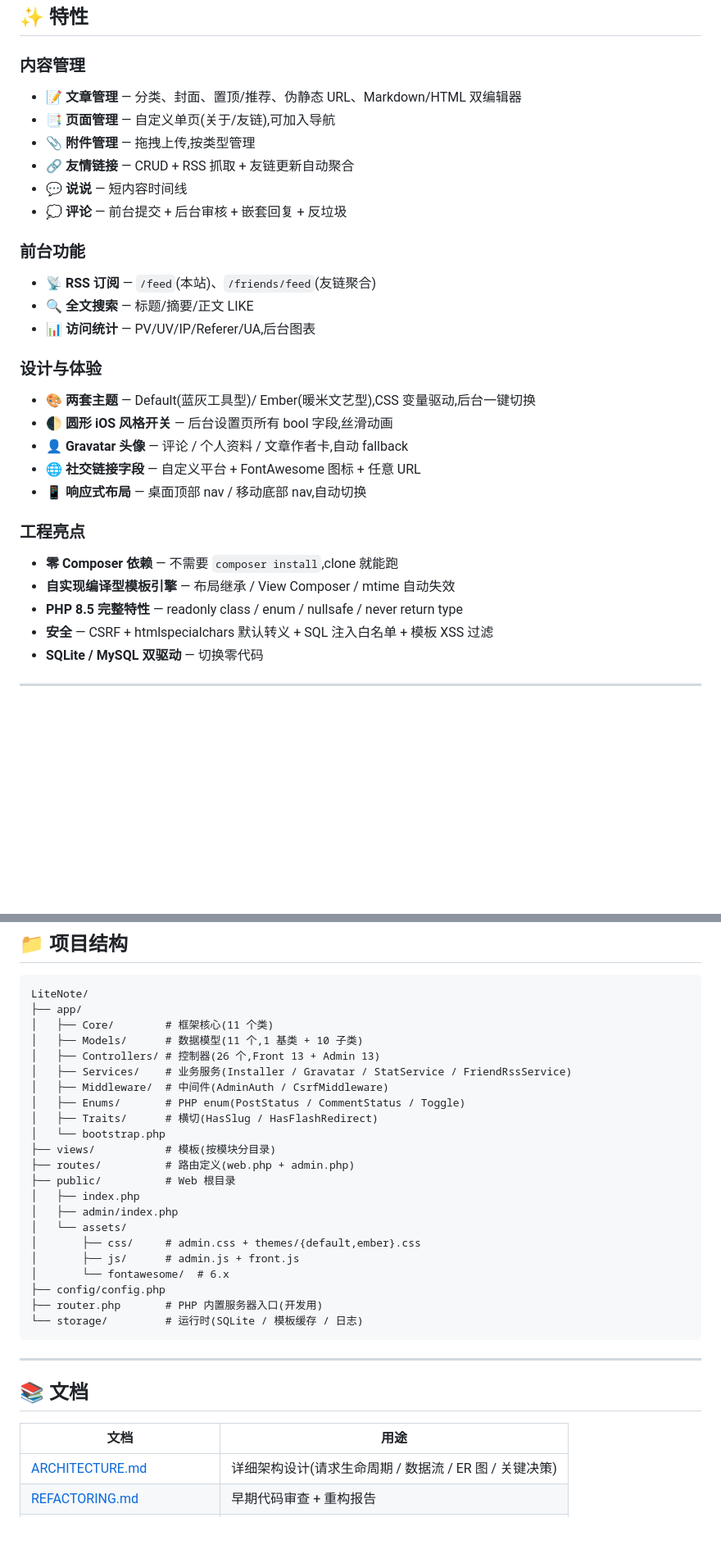
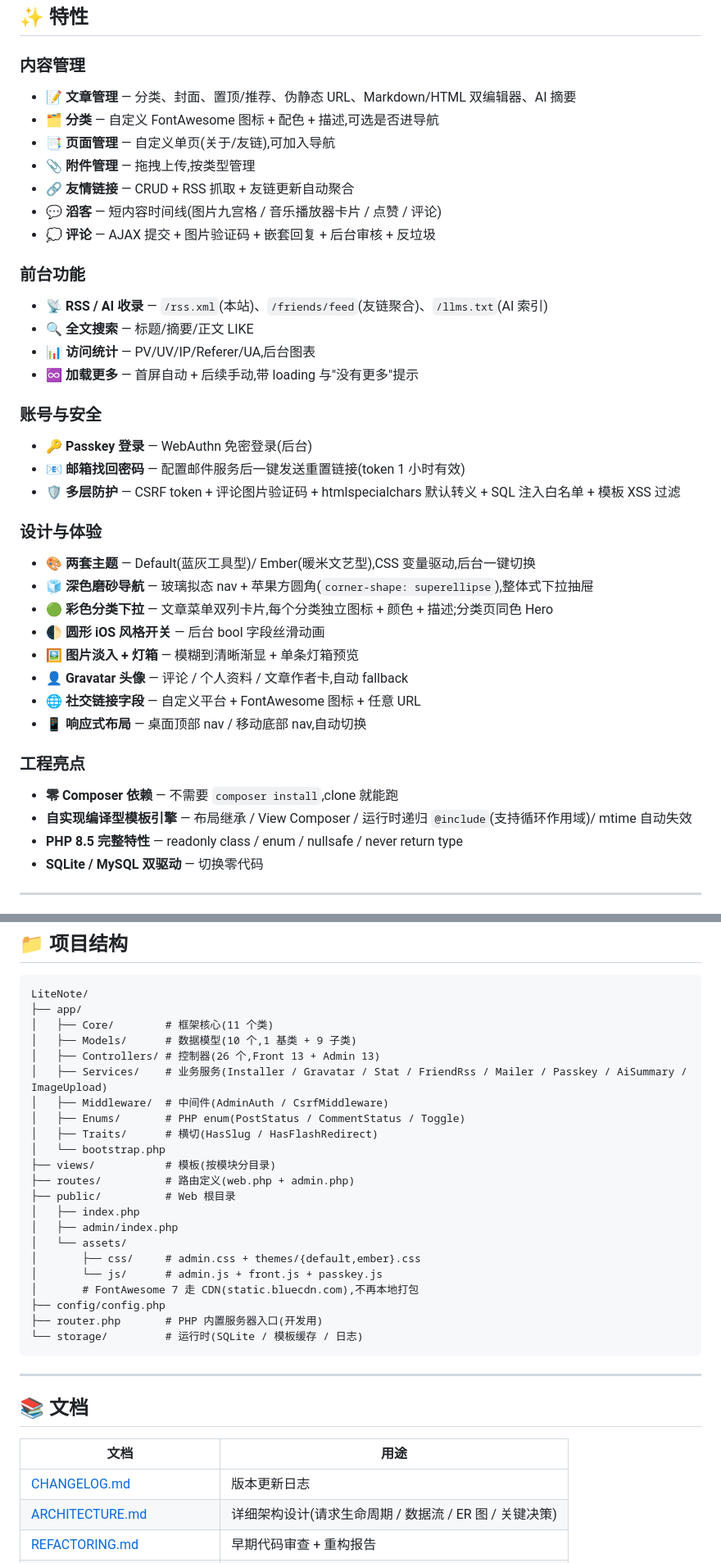
Before and after one commit to gentpan/LiteNote, a Markdown page: README.md, 2 parts joined by grey strips. Shown at 82% size. GitHub-like rendering; blank space fills up the shorter version.

```diff
--- a/README.md
+++ b/README.md
@@ -16,30 +16,39 @@
 ## ✨ 特性
 
 ### 内容管理
-- 📝 **文章管理** — 分类、封面、置顶/推荐、伪静态 URL、Markdown/HTML 双编辑器
+- 📝 **文章管理** — 分类、封面、置顶/推荐、伪静态 URL、Markdown/HTML 双编辑器、AI 摘要
+- 🗂️ **分类** — 自定义 FontAwesome 图标 + 配色 + 描述,可选是否进导航
 - 📑 **页面管理** — 自定义单页(关于/友链),可加入导航
 - 📎 **附件管理** — 拖拽上传,按类型管理
 - 🔗 **友情链接** — CRUD + RSS 抓取 + 友链更新自动聚合
-- 💬 **说说** — 短内容时间线
-- 💭 **评论** — 前台提交 + 后台审核 + 嵌套回复 + 反垃圾
+- 💬 **滔客** — 短内容时间线(图片九宫格 / 音乐播放器卡片 / 点赞 / 评论)
+- 💭 **评论** — AJAX 提交 + 图片验证码 + 嵌套回复 + 后台审核 + 反垃圾
 
 ### 前台功能
-- 📡 **RSS 订阅** — `/feed`(本站)、`/friends/feed`(友链聚合)
+- 📡 **RSS / AI 收录** — `/rss.xml`(本站)、`/friends/feed`(友链聚合)、`/llms.txt`(AI 索引)
 - 🔍 **全文搜索** — 标题/摘要/正文 LIKE
 - 📊 **访问统计** — PV/UV/IP/Referer/UA,后台图表
+- ♾️ **加载更多** — 首屏自动 + 后续手动,带 loading 与"没有更多"提示
+
+### 账号与安全
+- 🔑 **Passkey 登录** — WebAuthn 免密登录(后台)
+- 📧 **邮箱找回密码** — 配置邮件服务后一键发送重置链接(token 1 小时有效)
+- 🛡️ **多层防护** — CSRF token + 评论图片验证码 + htmlspecialchars 默认转义 + SQL 注入白名单 + 模板 XSS 过滤
 
 ### 设计与体验
 - 🎨 **两套主题** — Default(蓝灰工具型)/ Ember(暖米文艺型),CSS 变量驱动,后台一键切换
-- 🌓 **圆形 iOS 风格开关** — 后台设置页所有 bool 字段,丝滑动画
+- 🧊 **深色磨砂导航** — 玻璃拟态 nav + 苹果方圆角(`corner-shape: superellipse`),整体式下拉抽屉
+- 🟢 **彩色分类下拉** — 文章菜单双列卡片,每个分类独立图标 + 颜色 + 描述;分类页同色 Hero
+- 🌓 **圆形 iOS 风格开关** — 后台 bool 字段丝滑动画
+- 🖼️ **图片淡入 + 灯箱** — 模糊到清晰渐显 + 单条灯箱预览
 - 👤 **Gravatar 头像** — 评论 / 个人资料 / 文章作者卡,自动 fallback
 - 🌐 **社交链接字段** — 自定义平台 + FontAwesome 图标 + 任意 URL
 - 📱 **响应式布局** — 桌面顶部 nav / 移动底部 nav,自动切换
 
 ### 工程亮点
 - **零 Composer 依赖** — 不需要 `composer install`,clone 就能跑
-- **自实现编译型模板引擎** — 布局继承 / View Composer / mtime 自动失效
+- **自实现编译型模板引擎** — 布局继承 / View Composer / 运行时递归 `@include`(支持循环作用域)/ mtime 自动失效
 - **PHP 8.5 完整特性** — readonly class / enum / nullsafe / never return type
-- **安全** — CSRF + htmlspecialchars 默认转义 + SQL 注入白名单 + 模板 XSS 过滤
 - **SQLite / MySQL 双驱动** — 切换零代码
 
 ---
@@ -125,9 +141,9 @@ function findUser(int $id): ?User {
 LiteNote/
 ├── app/
 │   ├── Core/        # 框架核心(11 个类)
-│   ├── Models/      # 数据模型(11 个,1 基类 + 10 子类)
+│   ├── Models/      # 数据模型(10 个,1 基类 + 9 子类)
 │   ├── Controllers/ # 控制器(26 个,Front 13 + Admin 13)
-│   ├── Services/    # 业务服务(Installer / Gravatar / StatService / FriendRssService)
+│   ├── Services/    # 业务服务(Installer / Gravatar / Stat / FriendRss / Mailer / Passkey / AiSummary / ImageUpload)
 │   ├── Middleware/  # 中间件(AdminAuth / CsrfMiddleware)
 │   ├── Enums/       # PHP enum(PostStatus / CommentStatus / Toggle)
 │   ├── Traits/      # 横切(HasSlug / HasFlashRedirect)
@@ -139,8 +155,8 @@ LiteNote/
 │   ├── admin/index.php
 │   └── assets/
 │       ├── css/     # admin.css + themes/{default,ember}.css
-│       ├── js/      # admin.js + front.js
-│       └── fontawesome/  # 6.x
+│       └── js/      # admin.js + front.js + passkey.js
+│       # FontAwesome 7 走 CDN(static.bluecdn.com),不再本地打包
 ├── config/config.php
 ├── router.php       # PHP 内置服务器入口(开发用)
 └── storage/         # 运行时(SQLite / 模板缓存 / 日志)
@@ -152,6 +168,7 @@ LiteNote/
 
 | 文档 | 用途 |
 |---|---|
+| [CHANGELOG.md](./CHANGELOG.md) | 版本更新日志 |
 | [ARCHITECTURE.md](./ARCHITECTURE.md) | 详细架构设计(请求生命周期 / 数据流 / ER 图 / 关键决策) |
 | [REFACTORING.md](./REFACTORING.md) | 早期代码审查 + 重构报告 |
 | [ENUM_REFACTOR.md](./ENUM_REFACTOR.md) | PHP enum 替代魔法字符串的改造 |
```
Also changed, not shown: other parts of README.md (+12 -5 lines), CHANGELOG.md (added, +79 -0 lines).
